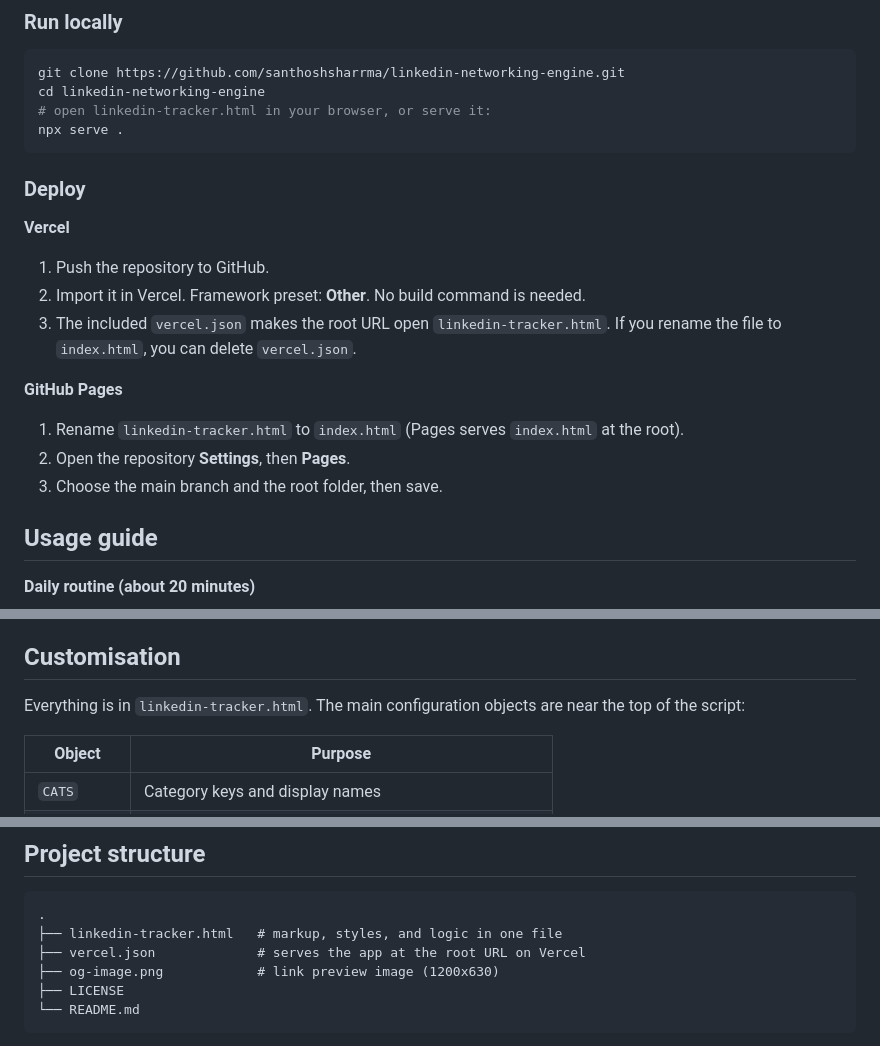
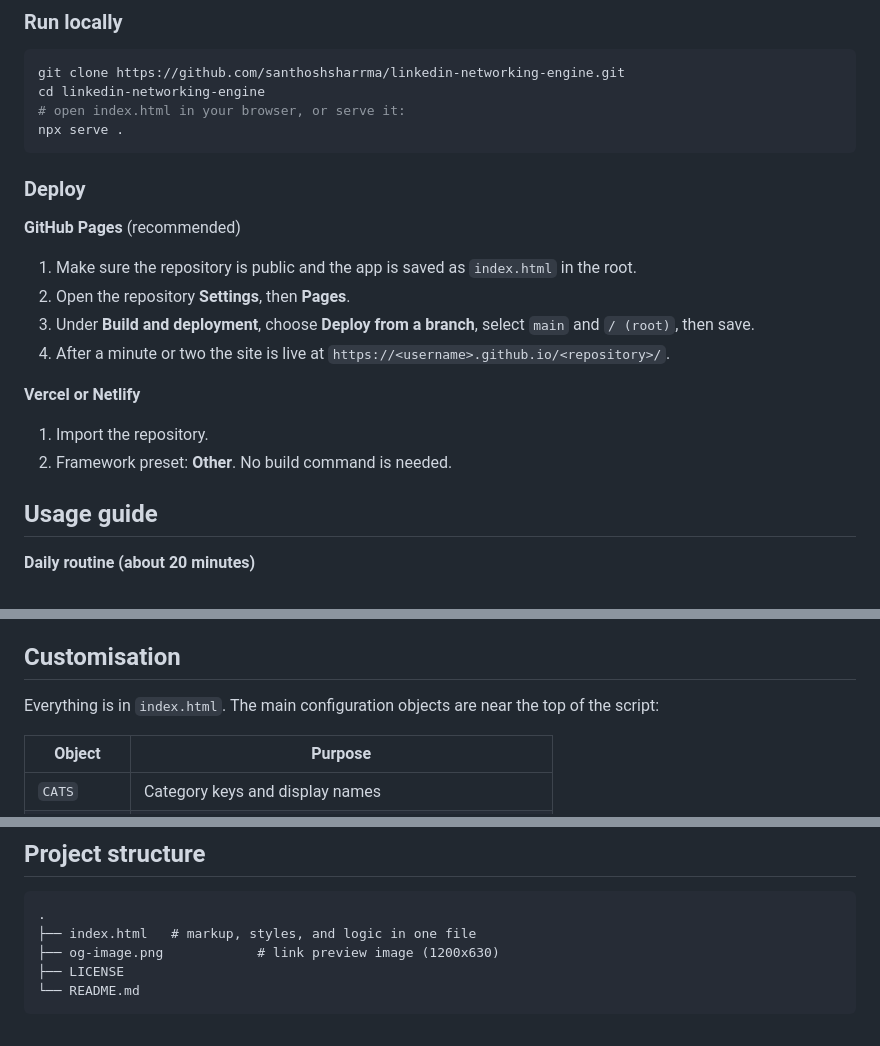
Before and after one commit to santhoshsharrma/linkedin-networking-engine, a Markdown page: README.md, 3 parts joined by grey strips. GitHub-like rendering.

Commit message:
Fix demo link and update file names in README

````diff
--- a/README.md
+++ b/README.md
@@ -119,21 +119,21 @@ The app is a single static HTML file with no build step and no dependencies to i
 ```bash
 git clone https://github.com/santhoshsharrma/linkedin-networking-engine.git
 cd linkedin-networking-engine
-# open linkedin-tracker.html in your browser, or serve it:
+# open index.html in your browser, or serve it:
 npx serve .
 ```
 
 ### Deploy
 
-**Vercel**
-1. Push the repository to GitHub.
-2. Import it in Vercel. Framework preset: **Other**. No build command is needed.
-3. The included `vercel.json` makes the root URL open `linkedin-tracker.html`. If you rename the file to `index.html`, you can delete `vercel.json`.
+**GitHub Pages** (recommended)
+1. Make sure the repository is public and the app is saved as `index.html` in the root.
+2. Open the repository **Settings**, then **Pages**.
+3. Under **Build and deployment**, choose **Deploy from a branch**, select `main` and `/ (root)`, then save.
+4. After a minute or two the site is live at `https://<username>.github.io/<repository>/`.
 
-**GitHub Pages**
-1. Rename `linkedin-tracker.html` to `index.html` (Pages serves `index.html` at the root).
-2. Open the repository **Settings**, then **Pages**.
-3. Choose the main branch and the root folder, then save.
+**Vercel or Netlify**
+1. Import the repository.
+2. Framework preset: **Other**. No build command is needed.
 
 ## Usage guide
 
@@ -151,7 +151,7 @@ npx serve .
 
 ## Customisation
 
-Everything is in `linkedin-tracker.html`. The main configuration objects are near the top of the script:
+Everything is in `index.html`. The main configuration objects are near the top of the script:
 
 | Object | Purpose |
 | --- | --- |
@@ -212,8 +212,7 @@ Stored as one JSON object:
 
 ```
 .
-├── linkedin-tracker.html   # markup, styles, and logic in one file
-├── vercel.json             # serves the app at the root URL on Vercel
+├── index.html   # markup, styles, and logic in one file
 ├── og-image.png            # link preview image (1200x630)
 ├── LICENSE
 └── README.md
````
Also changed, not shown: other parts of README.md (+2 -2 lines).
